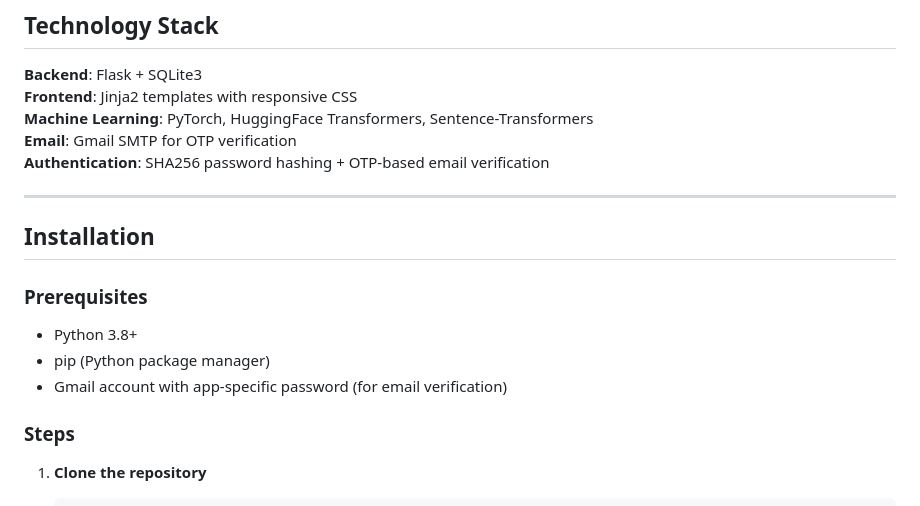
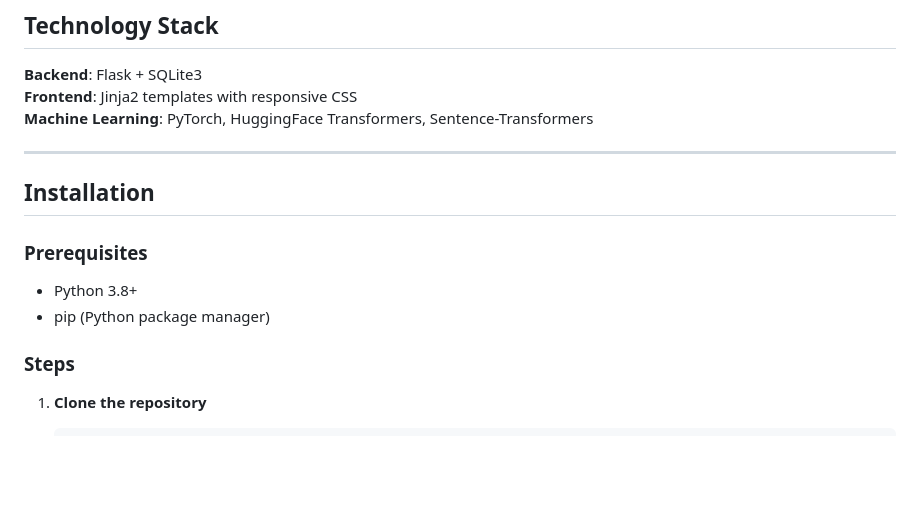
Before and after one commit to NandhiniRK/ACCESSEZY, a Markdown page: README.md, the part around the change. Drawn GitHub-style; blank space fills up the shorter version.

Commit message:
Update README to remove email verification section
Removed email verification details from the README.

```diff
--- a/README.md
+++ b/README.md
@@ -72,8 +72,7 @@ Optional fine-tuned DistilBERT classifier on GoEmotions dataset for enhanced emo
 **Backend**: Flask + SQLite3
 **Frontend**: Jinja2 templates with responsive CSS
 **Machine Learning**: PyTorch, HuggingFace Transformers, Sentence-Transformers
-**Email**: Gmail SMTP for OTP verification
-**Authentication**: SHA256 password hashing + OTP-based email verification
+
 
 ---
 
@@ -82,7 +81,6 @@ Optional fine-tuned DistilBERT classifier on GoEmotions dataset for enhanced emo
 ### Prerequisites
 - Python 3.8+
 - pip (Python package manager)
-- Gmail account with app-specific password (for email verification)
 
 ### Steps
 
```
